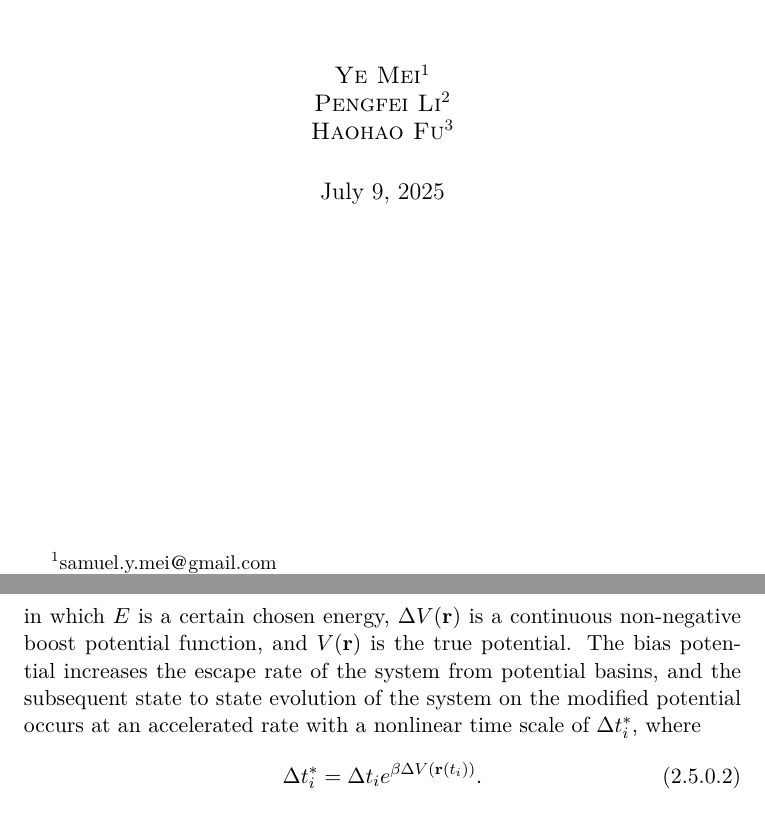
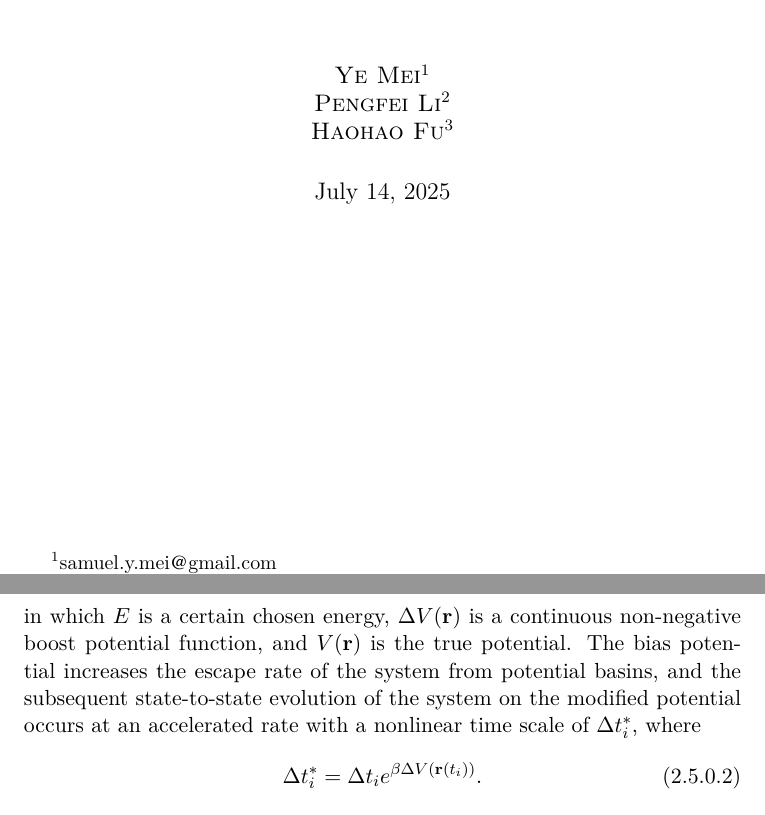
Before and after one commit to samuelymei/freeenergy, a LaTeX thesis (freeenergy.tex, which reads chapters/aMD.tex): two parts of pages 1 and 39 of 200, joined at a grey line, cut so that both start at the same text. The pictures show the PDF file freeenergy.pdf that the author committed with the source.

Commit message:
minor update in aMD

```diff
--- a/chapters/aMD.tex
+++ b/chapters/aMD.tex
@@ -13,7 +13,7 @@ In this method, the simulation is performed on the modified potential $V^\ast(\m
 	\end{array}
 	\right.
 \end{equation}
-in which $E$ is a certain chosen energy, $\Delta V(\mathbf{r})$ is a continuous non-negative boost potential function, and $V(\mathbf{r})$ is the true potential. The bias potential increases the escape rate of the system from potential basins, and the subsequent state to state evolution of the system on the modified potential occurs at an accelerated rate with a nonlinear time scale of $\Delta t^\ast_i$, where
+in which $E$ is a certain chosen energy, $\Delta V(\mathbf{r})$ is a continuous non-negative boost potential function, and $V(\mathbf{r})$ is the true potential. The bias potential increases the escape rate of the system from potential basins, and the subsequent state-to-state evolution of the system on the modified potential occurs at an accelerated rate with a nonlinear time scale of $\Delta t^\ast_i$, where
 \begin{equation}
 	\Delta t^\ast_i=\Delta t_i e^{\beta \Delta V(\mathbf{r}(t_i))}.
 \end{equation}
```
Also changed, not shown: freeenergy.pdf.
